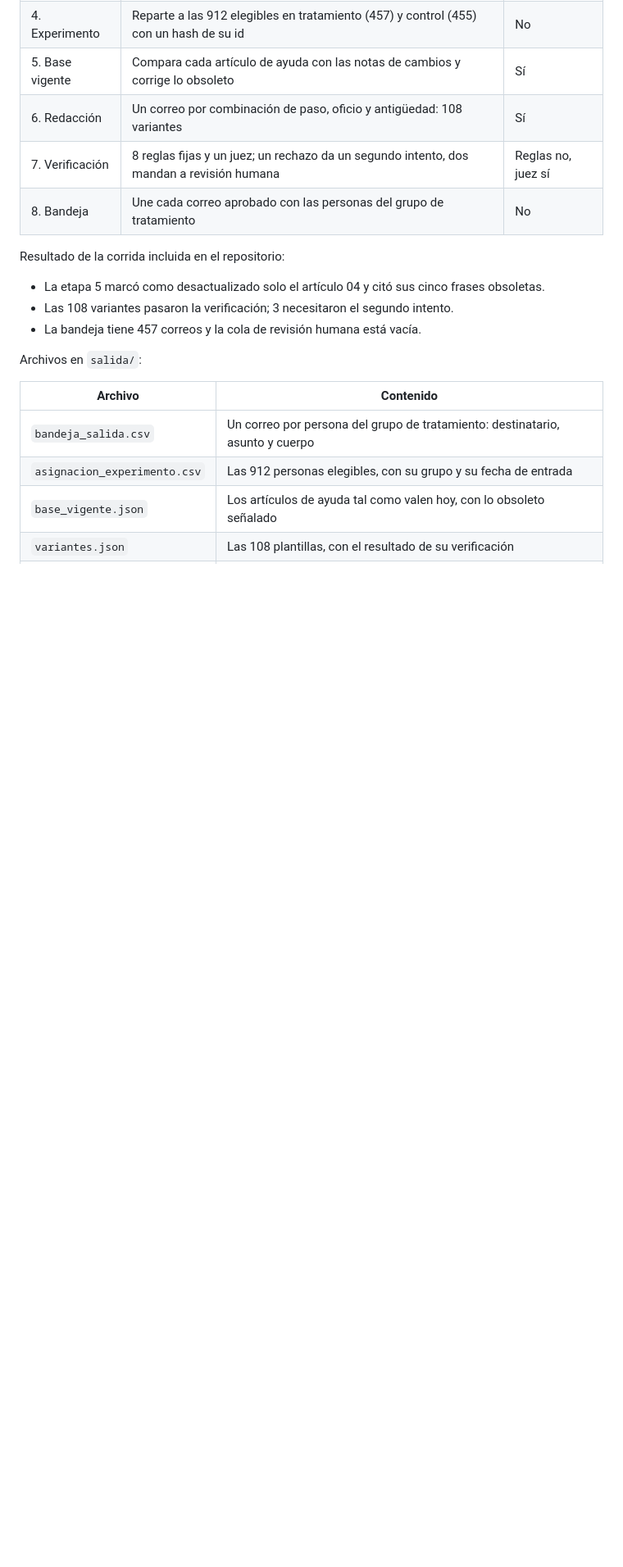
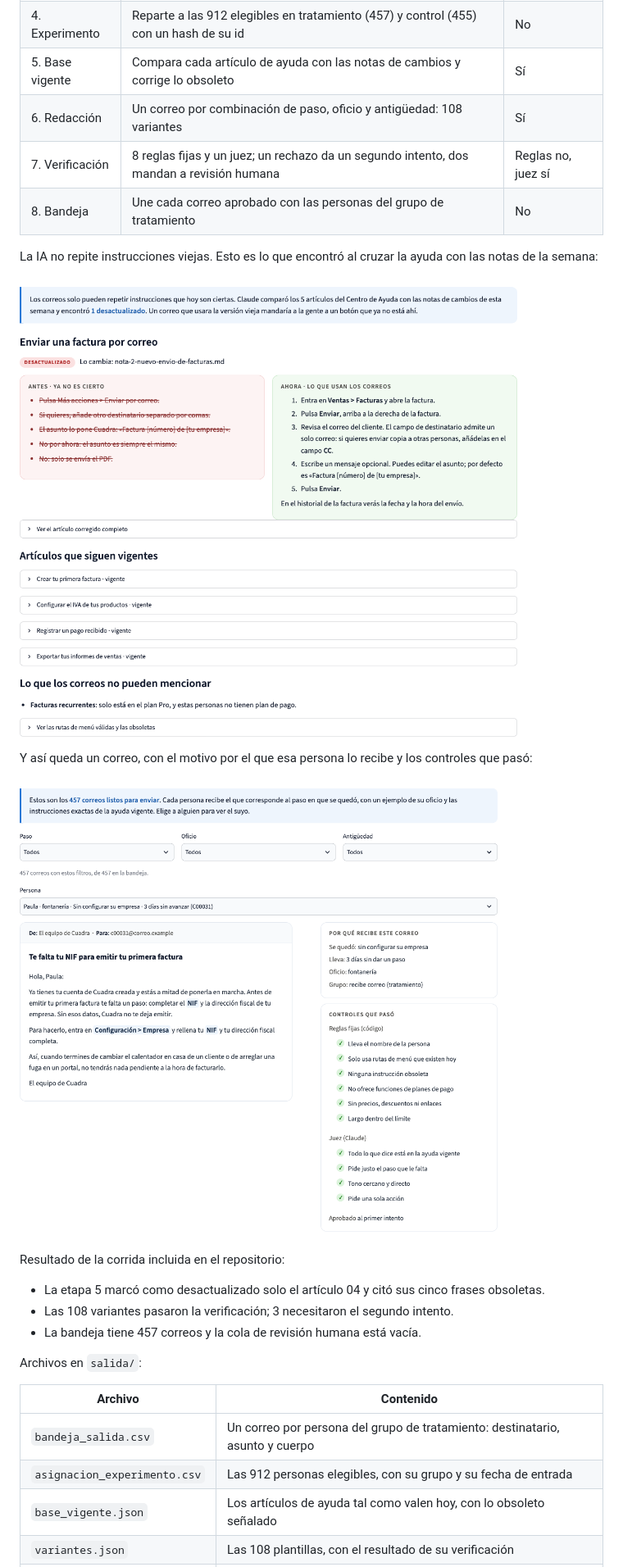
Before and after one commit to juanscama/Prueba-Alegra, a Markdown page: README.md, the part around one of its changes. Shown at 82% size. GitHub-like rendering; pictures changed too: docs/img/panel-2-ayuda.png (added), docs/img/panel-3-correos.png (added); blank space fills up the shorter version.

Commit message:
docs: README visual con capturas del panel, resumen y diagrama del flujo
Co-Authored-By: Claude Fable 5.2 <noreply@anthropic.com>

```diff
--- a/README.md
+++ b/README.md
@@ -64,6 +98,14 @@ Detalle en [`salida/diagnostico.md`](salida/diagnostico.md).
 | 7. Verificación | 8 reglas fijas y un juez; un rechazo da un segundo intento, dos mandan a revisión humana | Reglas no, juez sí |
 | 8. Bandeja | Une cada correo aprobado con las personas del grupo de tratamiento | No |
 
+La IA no repite instrucciones viejas. Esto es lo que encontró al cruzar la ayuda con las notas de la semana:
+
+![Antes y después del artículo de ayuda desactualizado](docs/img/panel-2-ayuda.png)
+
+Y así queda un correo, con el motivo por el que esa persona lo recibe y los controles que pasó:
+
+![Un correo de la bandeja con sus controles](docs/img/panel-3-correos.png)
+
 Resultado de la corrida incluida en el repositorio:
 
 - La etapa 5 marcó como desactualizado solo el artículo 04 y citó sus cinco frases obsoletas.
```
Also changed, not shown: other parts of README.md (+36 -0 lines), docs/img/panel-1-problema.png (added), docs/img/panel-4-funciono.png (added), 1 other file.
